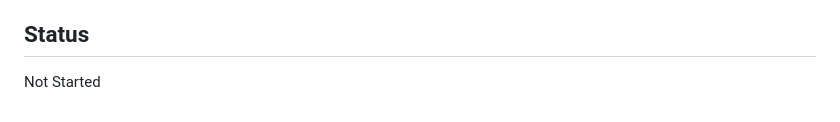
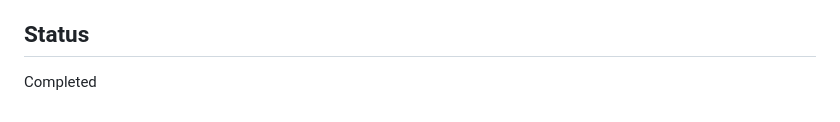
Before and after one commit to arindamuaguria/Manika-CRM-application, a Markdown page: docs/Tasks/05_Deal_Module.md, the part around the change. Drawn GitHub-style.

```diff
--- a/docs/Tasks/05_Deal_Module.md
+++ b/docs/Tasks/05_Deal_Module.md
@@ -85,4 +85,4 @@ Implement the deal pipeline (Draft → Verification → Documentation → Approv
 - [ ] All deal changes logged in activity_log
 
 ## Status
-Not Started
+Completed
```
Also changed, not shown: docs/PROJECT_STATUS.md (+4 -3 lines).
